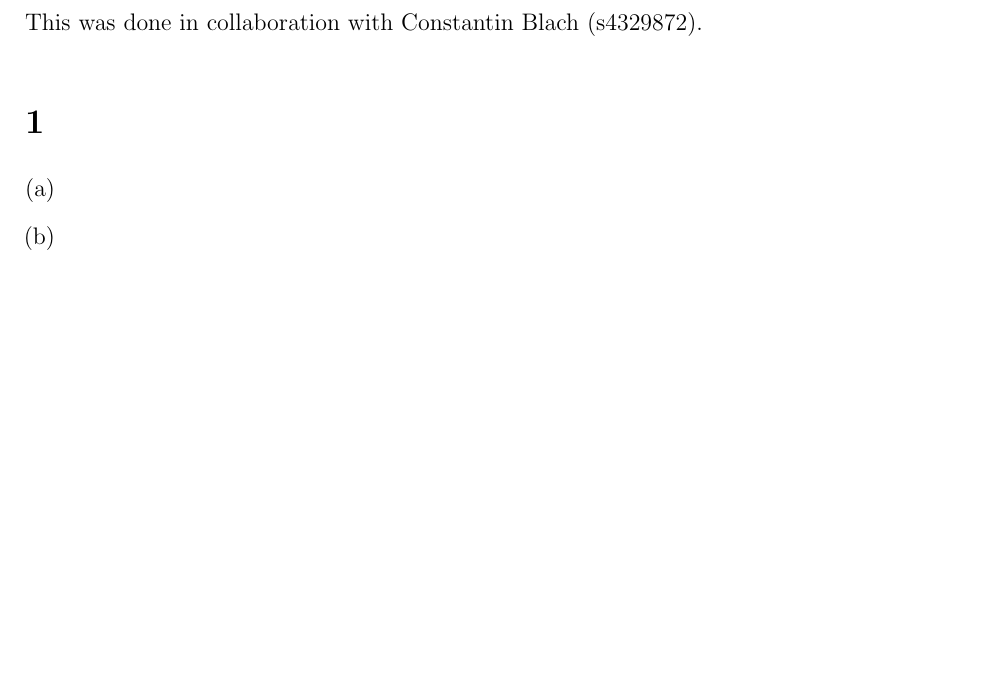
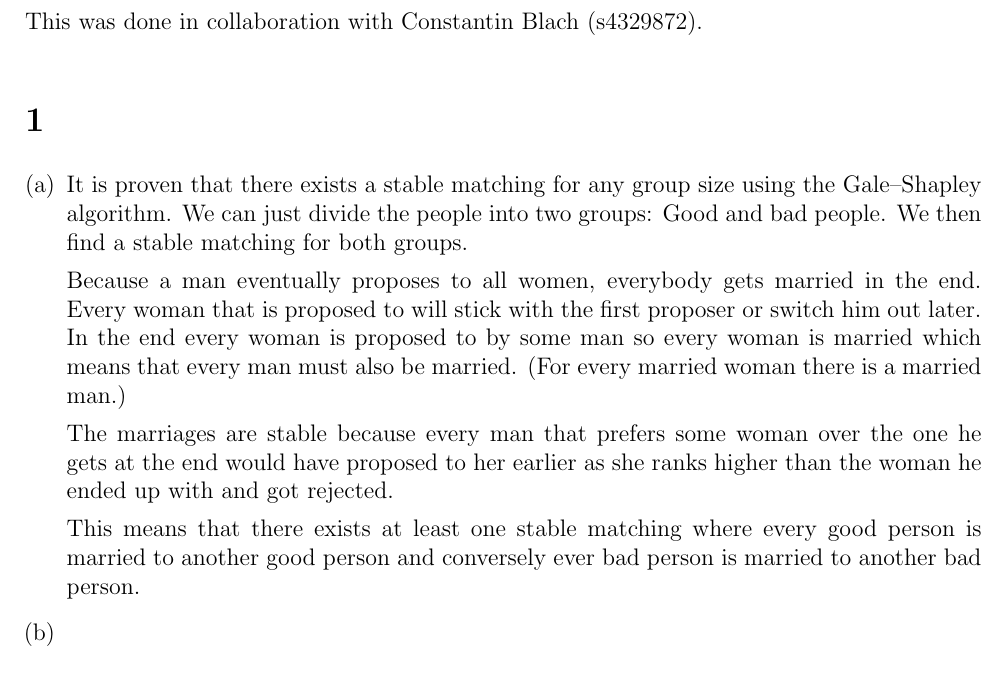
Before and after one commit to deKronkelers/NWI-IBC027_assignment13, a LaTeX problem sheet (answers/assignment13_s4549775.tex): part of the page, cut so that both start at the same text, the shorter picture padded with empty space. Compiled offline with pdfLaTeX.

Commit message:
Answer question 1a.

```diff
--- a/answers/assignment13_s4549775.tex
+++ b/answers/assignment13_s4549775.tex
@@ -23,6 +23,14 @@ This was done in collaboration with Constantin Blach (s4329872).
 \section{} %1
 \begin{enumerate}[(a)]
 	\item %a
+	It is proven that there exists a stable matching for any group size using the Gale–Shapley algorithm. We can just divide the people into two groups: Good and bad people. We then find a stable matching for both groups.
+
+	Because a man eventually proposes to all women, everybody gets married in the end. Every woman that is proposed to will stick with the first proposer or switch him out later. In the end every woman is proposed to by some man so every woman is married which means that every man must also be married. (For every married woman there is a married man.)
+
+	The marriages are stable because every man that prefers some woman over the one he gets at the end would have proposed to her earlier as she ranks higher than the woman he ended up with and got rejected.
+
+	This means that there exists at least one stable matching where every good person is married to another good person and conversely ever bad person is married to another bad person.
+
 	\item %b
 \end{enumerate}
 
```
